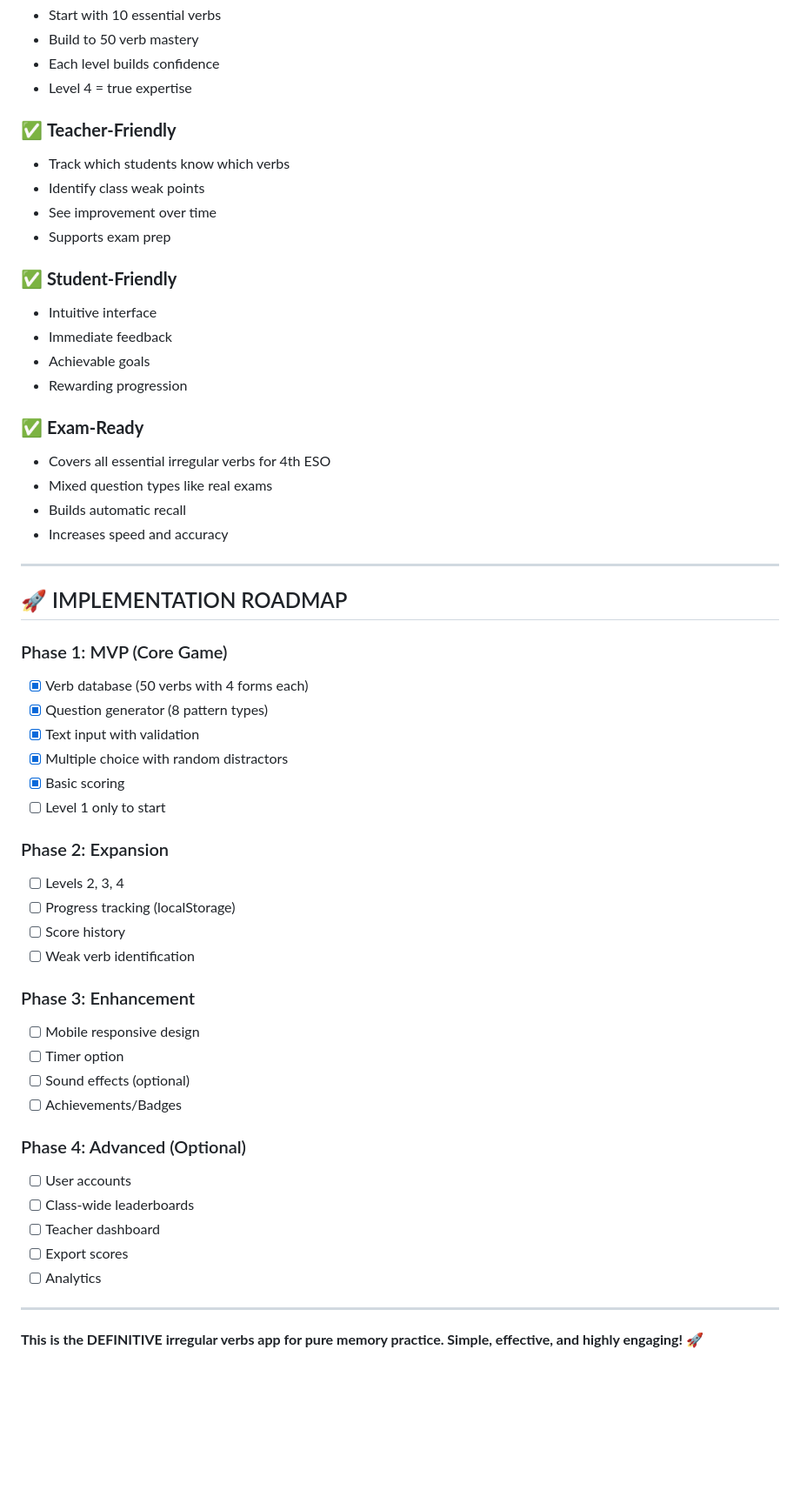
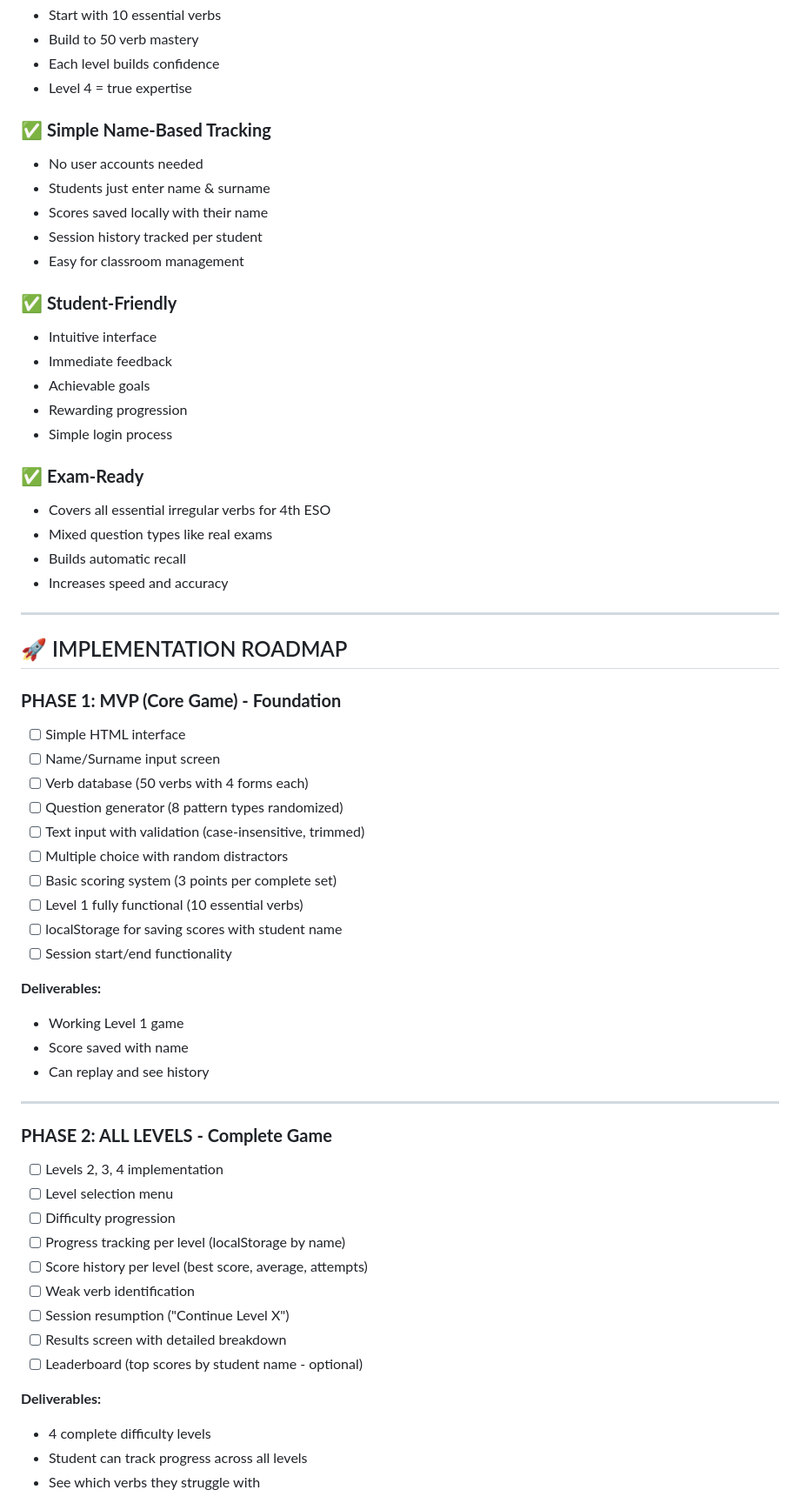
Before and after one commit to ecuencavt/ESL-Irregular-Verbs-Practice, a Markdown page: 02-GAME-SPECIFICATION.md, the part around one of its changes. Shown at 87% size. Rendered like a GitHub page; blank space fills up the shorter version.

Commit message:
Add simplified game specification with name-based tracking and 4 complete implementation phases

```diff
--- a/02-GAME-SPECIFICATION.md
+++ b/02-GAME-SPECIFICATION.md
@@ -652,17 +615,19 @@ LEVEL 4: ░░░░░░░░░░ 0% (Best: 0%)
 - Each level builds confidence
 - Level 4 = true expertise
 
-### ✅ **Teacher-Friendly**
-- Track which students know which verbs
-- Identify class weak points
-- See improvement over time
-- Supports exam prep
+### ✅ **Simple Name-Based Tracking**
+- No user accounts needed
+- Students just enter name & surname
+- Scores saved locally with their name
+- Session history tracked per student
+- Easy for classroom management
 
 ### ✅ **Student-Friendly**
 - Intuitive interface
 - Immediate feedback
 - Achievable goals
 - Rewarding progression
+- Simple login process
 
 ### ✅ **Exam-Ready**
 - Covers all essential irregular verbs for 4th ESO
@@ -674,33 +639,38 @@ LEVEL 4: ░░░░░░░░░░ 0% (Best: 0%)
 
 ## 🚀 IMPLEMENTATION ROADMAP
 
-### Phase 1: MVP (Core Game)
-- [x] Verb database (50 verbs with 4 forms each)
-- [x] Question generator (8 pattern types)
-- [x] Text input with validation
-- [x] Multiple choice with random distractors
-- [x] Basic scoring
-- [ ] Level 1 only to start
+### **PHASE 1: MVP (Core Game) - Foundation**
+- [ ] Simple HTML interface
+- [ ] Name/Surname input screen
+- [ ] Verb database (50 verbs with 4 forms each)
+- [ ] Question generator (8 pattern types randomized)
+- [ ] Text input with validation (case-insensitive, trimmed)
+- [ ] Multiple choice with random distractors
+- [ ] Basic scoring system (3 points per complete set)
+- [ ] Level 1 fully functional (10 essential verbs)
+- [ ] localStorage for saving scores with student name
+- [ ] Session start/end functionality
 
-### Phase 2: Expansion
-- [ ] Levels 2, 3, 4
-- [ ] Progress tracking (localStorage)
-- [ ] Score history
-- [ ] Weak verb identification
-
-### Phase 3: Enhancement
-- [ ] Mobile responsive design
-- [ ] Timer option
-- [ ] Sound effects (optional)
-- [ ] Achievements/Badges
-
-### Phase 4: Advanced (Optional)
-- [ ] User accounts
-- [ ] Class-wide leaderboards
-- [ ] Teacher dashboard
-- [ ] Export scores
-- [ ] Analytics
+**Deliverables:**
+- Working Level 1 game
+- Score saved with name
+- Can replay and see history
 
 ---
 
-**This is the DEFINITIVE irregular verbs app for pure memory practice. Simple, effective, and highly engaging! 🚀**
+### **PHASE 2: ALL LEVELS - Complete Game**
+- [ ] Levels 2, 3, 4 implementation
+- [ ] Level selection menu
+- [ ] Difficulty progression
+- [ ] Progress tracking per level (localStorage by name)
+- [ ] Score history per level (best score, average, attempts)
+- [ ] Weak verb identification
+- [ ] Session resumption ("Continue Level X")
+- [ ] Results screen with detailed breakdown
+- [ ] Leaderboard (top scores by student name - optional)
+
+**Deliverables:**
+- 4 complete difficulty levels
+- Student can track progress across all levels
+- See which verbs they struggle with
+
```
Also changed, not shown: other parts of 02-GAME-SPECIFICATION.md (+111 -56 lines).
